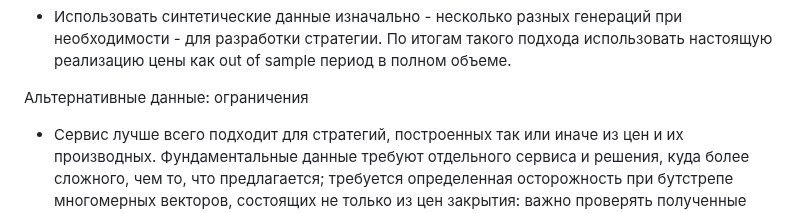
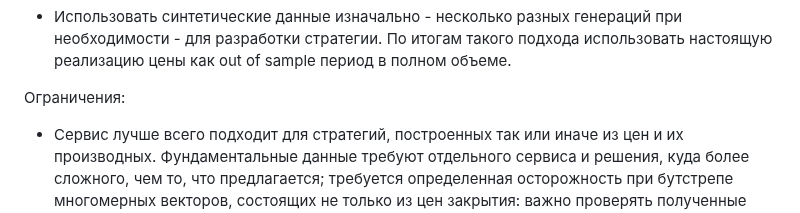
Before and after one commit to arbuzovv/GigaPack, a Markdown page: README.md, the part around the change. Rendered like a GitHub page.

```diff
--- a/README.md
+++ b/README.md
@@ -56,7 +56,7 @@ GigaPack представляет из себя вычислительный с
 + По итогам разработанной стратегии, сгенерить как минимум 10 синтетических траекторий (как аппроксимация 10 децилей), на которых как на дополнительном out of sample прогнать стратегию. При существенной разнице между исходным Шарпом и средним распределения из 10 Шарпов по синтетическим траекториям - красный флаг.
 + Использовать синтетические данные изначально - несколько разных генераций при необходимости - для разработки стратегии. По итогам такого подхода использовать настоящую реализацию цены как out of sample период в полном объеме.
 
-Альтернативные данные: ограничения
+Ограничения:
 
 + Cервис лучше всего подходит для стратегий, построенных так или иначе из цен и их производных. Фундаментальные данные требуют отдельного сервиса и решения, куда более сложного, чем то, что предлагается;
 требуется определенная осторожность при бутстрепе многомерных векторов, состоящих не только из цен закрытия: важно проверять полученные синтетические данные на сохранения внутри-векторных соотношений;
```
